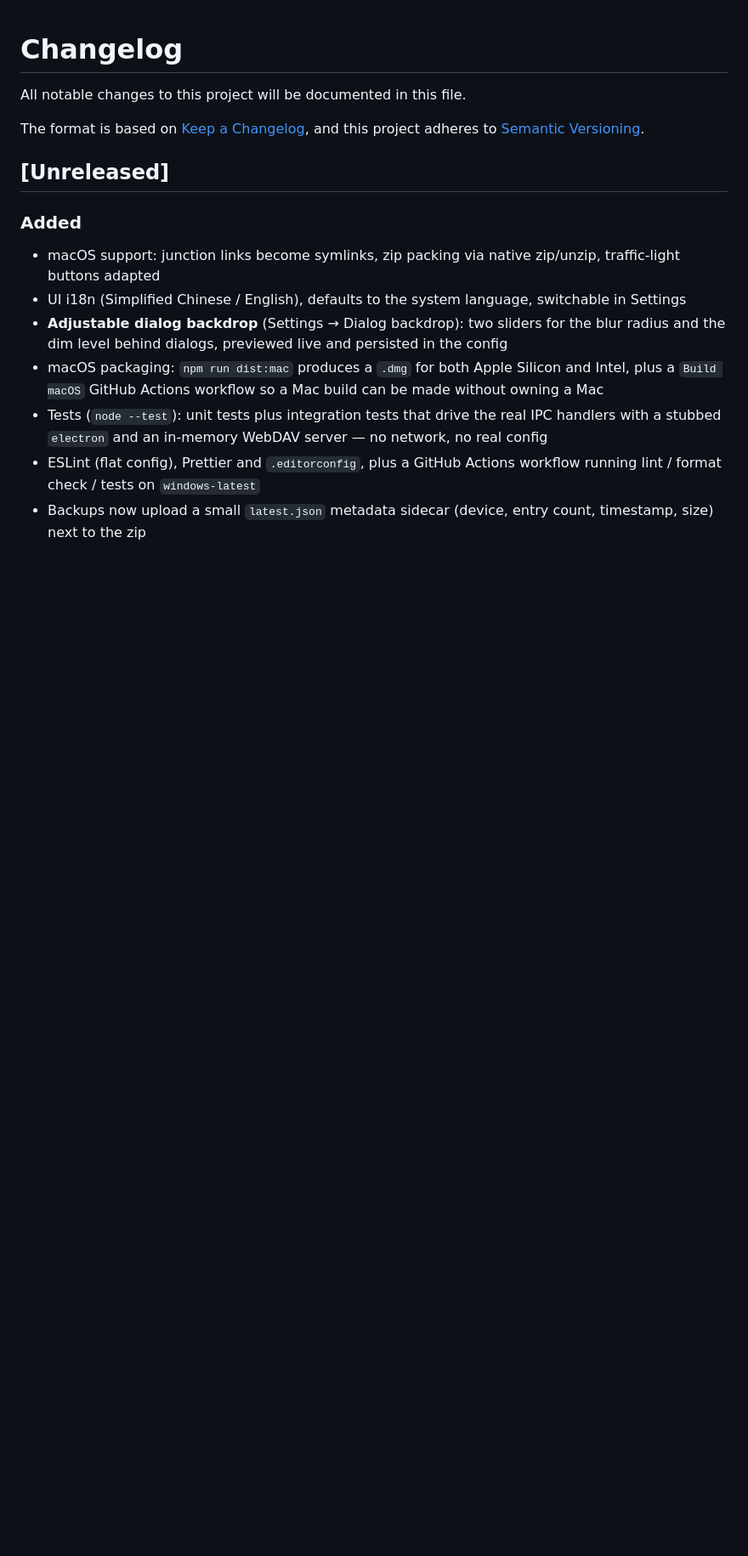
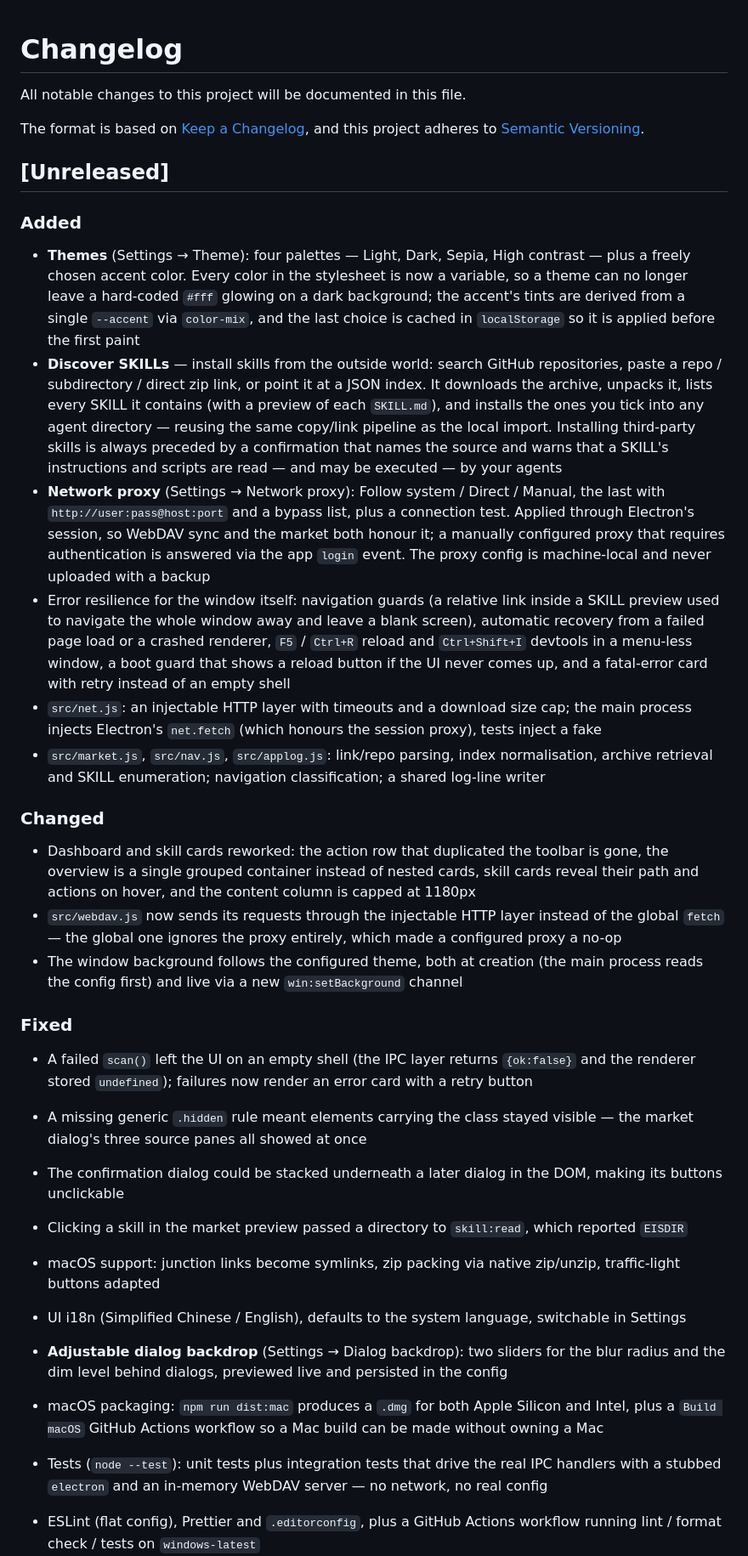
Before and after one commit to kaamil95/cc-skill, a Markdown page: CHANGELOG.md, the part around the change. Shown at 85% size. Drawn GitHub-style; blank space fills up the shorter version.

```diff
--- a/CHANGELOG.md
+++ b/CHANGELOG.md
@@ -8,6 +8,24 @@ and this project adheres to [Semantic Versioning](https://semver.org/spec/v2.0.0
 ## [Unreleased]
 
 ### Added
+- **Themes** (Settings → Theme): four palettes — Light, Dark, Sepia, High contrast — plus a freely chosen accent color. Every color in the stylesheet is now a variable, so a theme can no longer leave a hard-coded `#fff` glowing on a dark background; the accent's tints are derived from a single `--accent` via `color-mix`, and the last choice is cached in `localStorage` so it is applied before the first paint
+- **Discover SKILLs** — install skills from the outside world: search GitHub repositories, paste a repo / subdirectory / direct zip link, or point it at a JSON index. It downloads the archive, unpacks it, lists every SKILL it contains (with a preview of each `SKILL.md`), and installs the ones you tick into any agent directory — reusing the same copy/link pipeline as the local import. Installing third-party skills is always preceded by a confirmation that names the source and warns that a SKILL's instructions and scripts are read — and may be executed — by your agents
+- **Network proxy** (Settings → Network proxy): Follow system / Direct / Manual, the last with `http://user:pass@host:port` and a bypass list, plus a connection test. Applied through Electron's session, so WebDAV sync and the market both honour it; a manually configured proxy that requires authentication is answered via the app `login` event. The proxy config is machine-local and never uploaded with a backup
+- Error resilience for the window itself: navigation guards (a relative link inside a SKILL preview used to navigate the whole window away and leave a blank screen), automatic recovery from a failed page load or a crashed renderer, `F5` / `Ctrl+R` reload and `Ctrl+Shift+I` devtools in a menu-less window, a boot guard that shows a reload button if the UI never comes up, and a fatal-error card with retry instead of an empty shell
+- `src/net.js`: an injectable HTTP layer with timeouts and a download size cap; the main process injects Electron's `net.fetch` (which honours the session proxy), tests inject a fake
+- `src/market.js`, `src/nav.js`, `src/applog.js`: link/repo parsing, index normalisation, archive retrieval and SKILL enumeration; navigation classification; a shared log-line writer
+
+### Changed
+- Dashboard and skill cards reworked: the action row that duplicated the toolbar is gone, the overview is a single grouped container instead of nested cards, skill cards reveal their path and actions on hover, and the content column is capped at 1180px
+- `src/webdav.js` now sends its requests through the injectable HTTP layer instead of the global `fetch` — the global one ignores the proxy entirely, which made a configured proxy a no-op
+- The window background follows the configured theme, both at creation (the main process reads the config first) and live via a new `win:setBackground` channel
+
+### Fixed
+- A failed `scan()` left the UI on an empty shell (the IPC layer returns `{ok:false}` and the renderer stored `undefined`); failures now render an error card with a retry button
+- A missing generic `.hidden` rule meant elements carrying the class stayed visible — the market dialog's three source panes all showed at once
+- The confirmation dialog could be stacked underneath a later dialog in the DOM, making its buttons unclickable
+- Clicking a skill in the market preview passed a directory to `skill:read`, which reported `EISDIR`
+
 - macOS support: junction links become symlinks, zip packing via native zip/unzip, traffic-light buttons adapted
 - UI i18n (Simplified Chinese / English), defaults to the system language, switchable in Settings
 - **Adjustable dialog backdrop** (Settings → Dialog backdrop): two sliders for the blur radius and the dim level behind dialogs, previewed live and persisted in the config
```
Also changed, not shown: README.md (+3 -0 lines).
